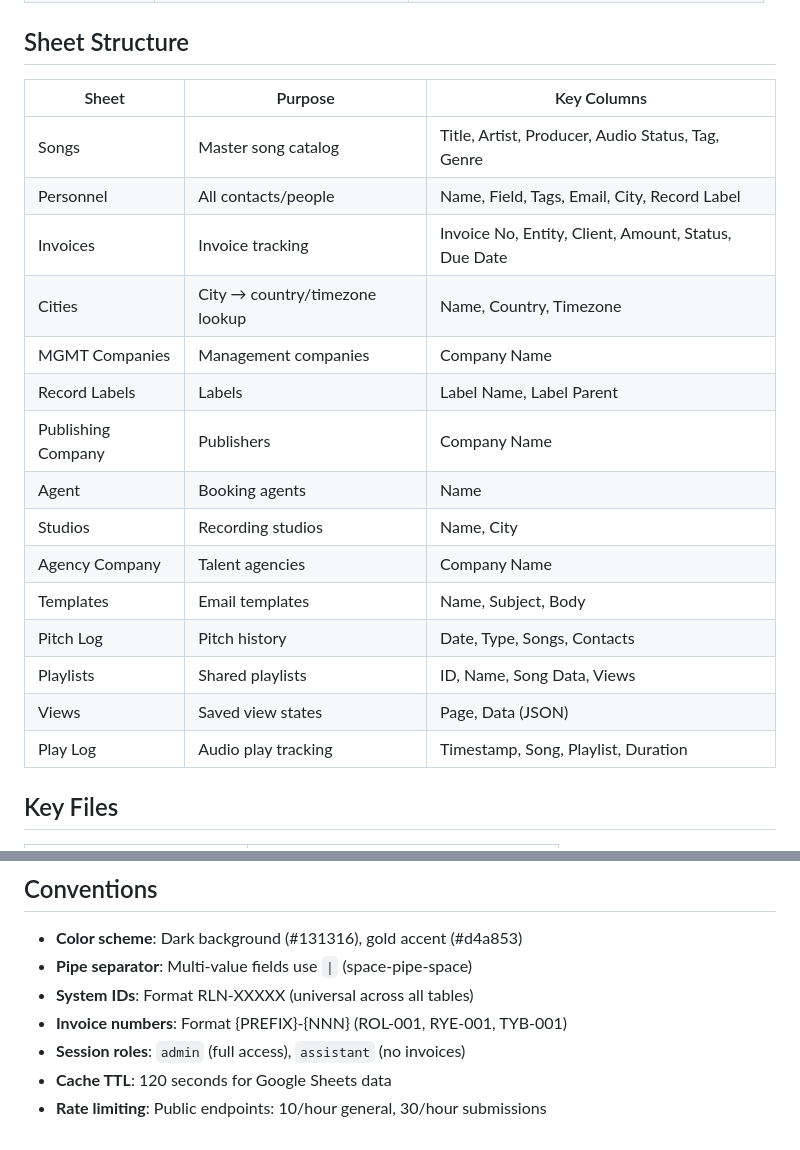
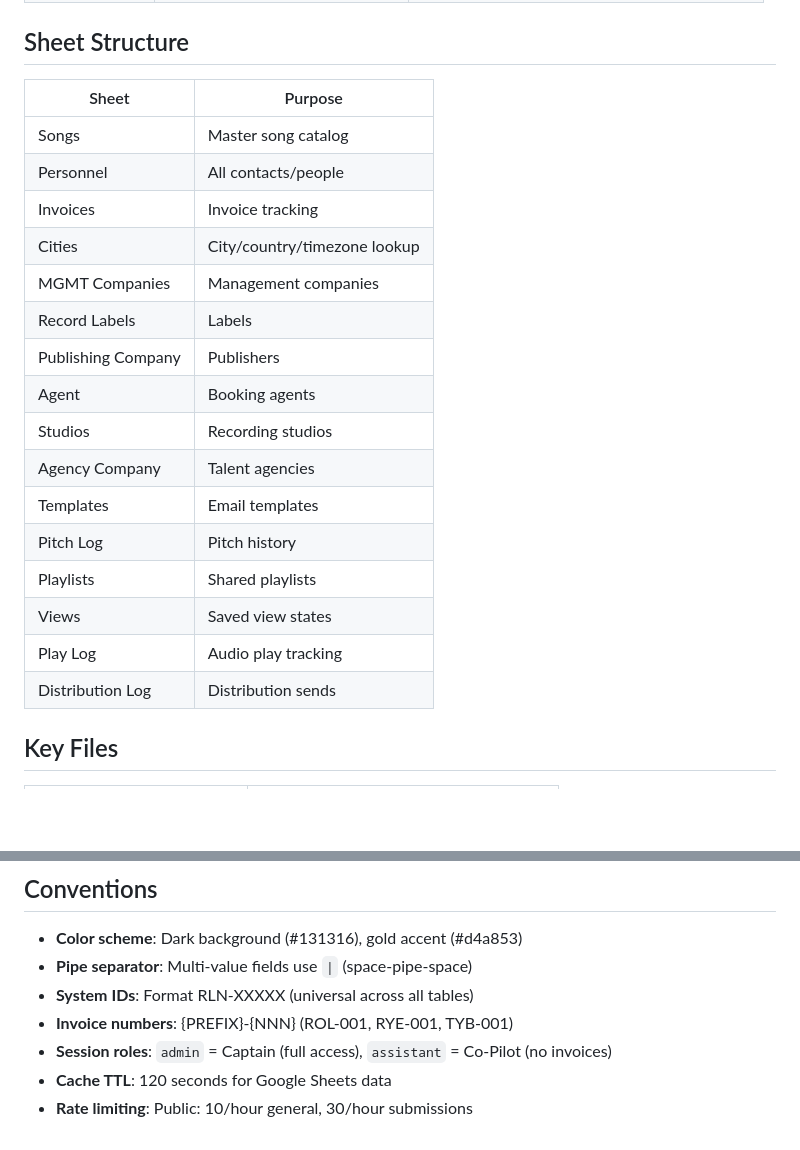
Before and after one commit to ROLLONENT/rollonAR, a Markdown page: CLAUDE.md, 2 parts joined by grey strips. Rendered like a GitHub page; blank space fills up the shorter version.

```diff
--- a/CLAUDE.md
+++ b/CLAUDE.md
@@ -121,23 +123,24 @@ Every grid page (Songs, Directory, Pitch, Invoices) MUST support:
 
 ## Sheet Structure
 
-| Sheet | Purpose | Key Columns |
-|-------|---------|-------------|
-| Songs | Master song catalog | Title, Artist, Producer, Audio Status, Tag, Genre |
-| Personnel | All contacts/people | Name, Field, Tags, Email, City, Record Label |
-| Invoices | Invoice tracking | Invoice No, Entity, Client, Amount, Status, Due Date |
-| Cities | City → country/timezone lookup | Name, Country, Timezone |
-| MGMT Companies | Management companies | Company Name |
-| Record Labels | Labels | Label Name, Label Parent |
-| Publishing Company | Publishers | Company Name |
-| Agent | Booking agents | Name |
-| Studios | Recording studios | Name, City |
-| Agency Company | Talent agencies | Company Name |
-| Templates | Email templates | Name, Subject, Body |
-| Pitch Log | Pitch history | Date, Type, Songs, Contacts |
-| Playlists | Shared playlists | ID, Name, Song Data, Views |
-| Views | Saved view states | Page, Data (JSON) |
-| Play Log | Audio play tracking | Timestamp, Song, Playlist, Duration |
+| Sheet | Purpose |
+|-------|---------|
+| Songs | Master song catalog |
+| Personnel | All contacts/people |
+| Invoices | Invoice tracking |
+| Cities | City/country/timezone lookup |
+| MGMT Companies | Management companies |
+| Record Labels | Labels |
+| Publishing Company | Publishers |
+| Agent | Booking agents |
+| Studios | Recording studios |
+| Agency Company | Talent agencies |
+| Templates | Email templates |
+| Pitch Log | Pitch history |
+| Playlists | Shared playlists |
+| Views | Saved view states |
+| Play Log | Audio play tracking |
+| Distribution Log | Distribution sends |
 
 ## Key Files
 
@@ -159,7 +162,7 @@ Every grid page (Songs, Directory, Pitch, Invoices) MUST support:
 - **Color scheme**: Dark background (#131316), gold accent (#d4a853)
 - **Pipe separator**: Multi-value fields use ` | ` (space-pipe-space)
 - **System IDs**: Format RLN-XXXXX (universal across all tables)
-- **Invoice numbers**: Format {PREFIX}-{NNN} (ROL-001, RYE-001, TYB-001)
-- **Session roles**: `admin` (full access), `assistant` (no invoices)
+- **Invoice numbers**: {PREFIX}-{NNN} (ROL-001, RYE-001, TYB-001)
+- **Session roles**: `admin` = Captain (full access), `assistant` = Co-Pilot (no invoices)
 - **Cache TTL**: 120 seconds for Google Sheets data
-- **Rate limiting**: Public endpoints: 10/hour general, 30/hour submissions
+- **Rate limiting**: Public: 10/hour general, 30/hour submissions
```
Also changed, not shown: other parts of CLAUDE.md (+47 -45 lines).
